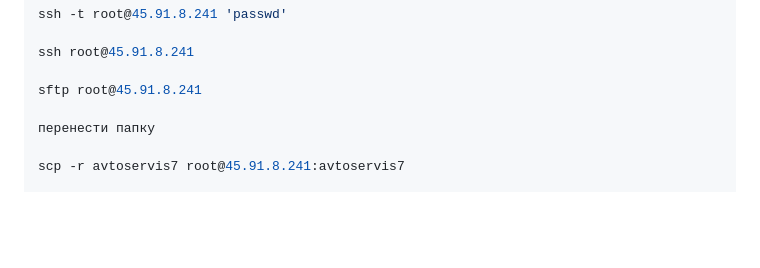
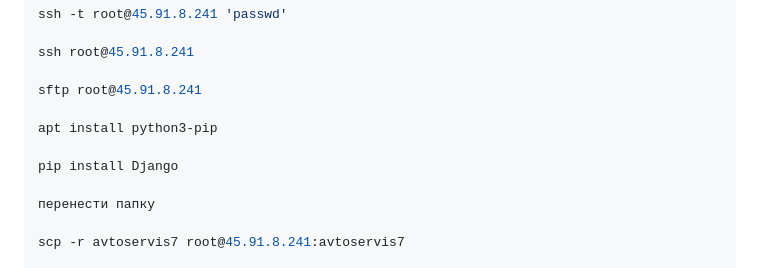
Before and after one commit to AlexAvdeev1986/avtoservis7, a Markdown page: app/templates/red2.md, the part around the change. Rendered like a GitHub page; blank space fills up the shorter version.

Commit message:
8guhjn
0ihujkb

```diff
--- a/app/templates/red2.md
+++ b/app/templates/red2.md
@@ -43,6 +43,10 @@ ssh -t root@45.91.8.241 'passwd'
 ssh root@45.91.8.241
 
 sftp root@45.91.8.241
+
+ apt install python3-pip
+
+ pip install Django
 
 перенести папку
 
```
